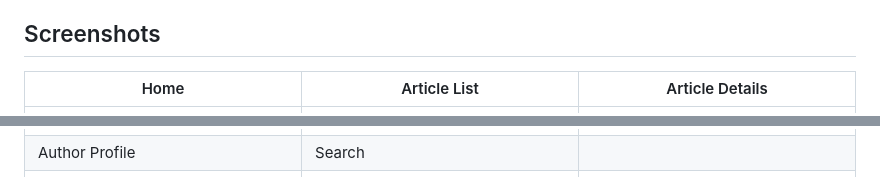
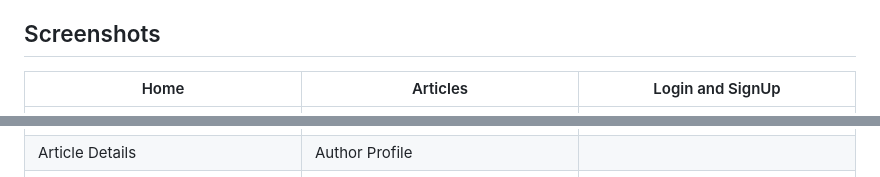
Before and after one commit to OracleMatrix/blogclub, a Markdown page: README.md, 2 parts joined by grey strips. Rendered like a GitHub page.

```diff
--- a/README.md
+++ b/README.md
@@ -48,10 +48,10 @@ The UI design of this app was inspired by the amazing work of Mehwish Afzal khan
 
 ## Screenshots
 
-| Home | Article List | Article Details |
+| Home | Articles | Login and SignUp |
 |---|---|---|
 | ![Alt text](https://github.com/OracleMatrix/blogclub/blob/main/Screenshot_1722981086.png?raw=true "Optional Title") | ![Alt text](https://github.com/OracleMatrix/blogclub/blob/main/Screenshot_1723473289.png?raw=true "Optional Title") | ![Alt text](https://github.com/OracleMatrix/blogclub/blob/main/Screenshot_1723028060.png?raw=true "Optional Title") |
-| Author Profile | Search |  |
+| Article Details | Author Profile |  |
 | ![Alt text](https://github.com/OracleMatrix/blogclub/blob/main/Screenshot_1723473294.png?raw=true "Optional Title") | ![Alt text](https://github.com/OracleMatrix/blogclub/blob/main/Screenshot_1723473301.png?raw=true "Optional Title") |  |
 
 ## Gif
```
